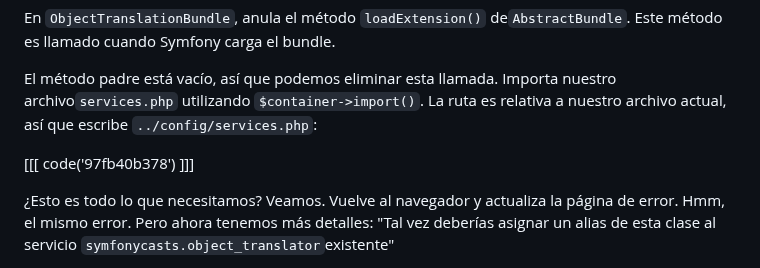
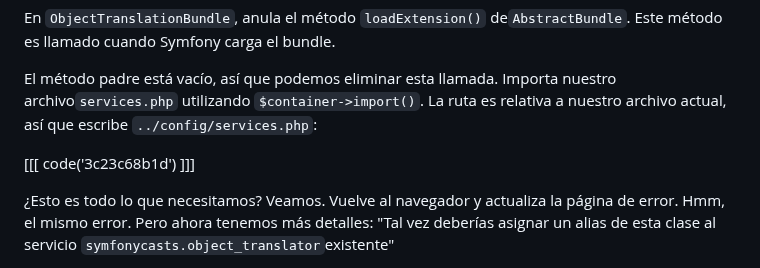
Before and after one commit to SymfonyCasts/bundle-development, a Markdown page: sfcasts/es/wiring-bundle-services.md, the part around the change. Rendered like a GitHub page.

Commit message:
[skip course ci] [skip course build] Add/Update course file sfcasts/es/wiring-bundle-services.md

```diff
--- a/sfcasts/es/wiring-bundle-services.md
+++ b/sfcasts/es/wiring-bundle-services.md
@@ -45,7 +45,7 @@ En `ObjectTranslationBundle`, anula el método `loadExtension()` de`AbstractBund
 
 El método padre está vacío, así que podemos eliminar esta llamada. Importa nuestro archivo`services.php` utilizando `$container->import()`. La ruta es relativa a nuestro archivo actual, así que escribe `../config/services.php`:
 
-[[[ code('97fb40b378') ]]]
+[[[ code('3c23c68b1d') ]]]
 
 ¿Esto es todo lo que necesitamos? Veamos. Vuelve al navegador y actualiza la página de error. Hmm, el mismo error. Pero ahora tenemos más detalles: "Tal vez deberías asignar un alias de esta clase al servicio `symfonycasts.object_translator`existente"
 
```
